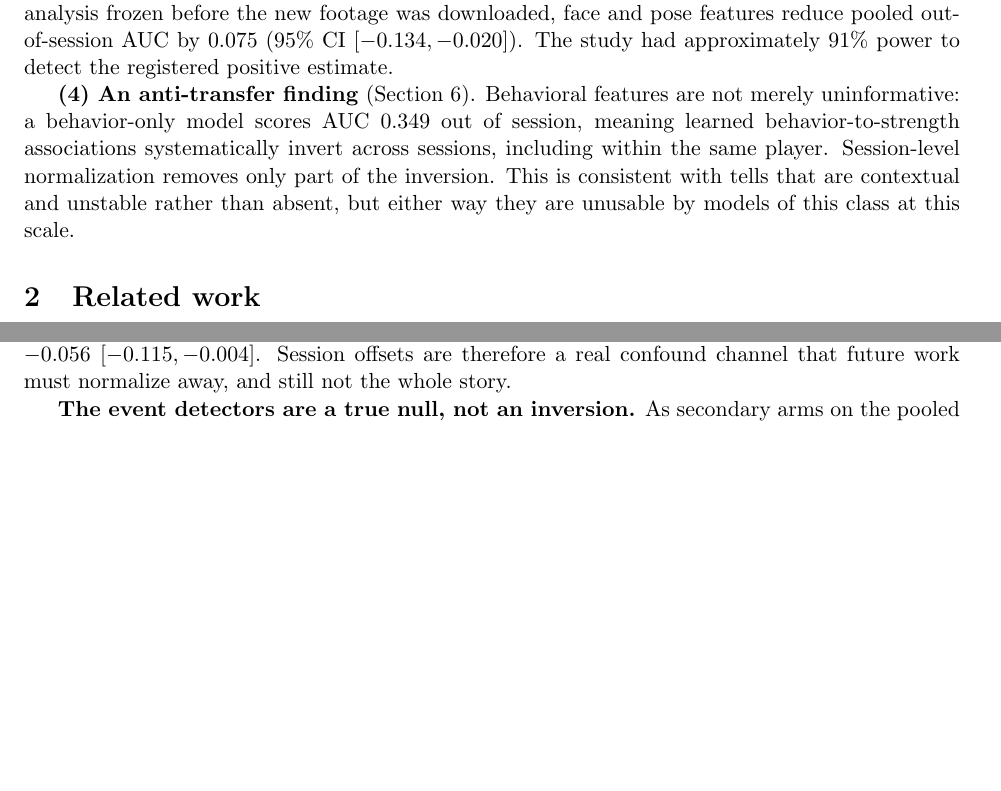
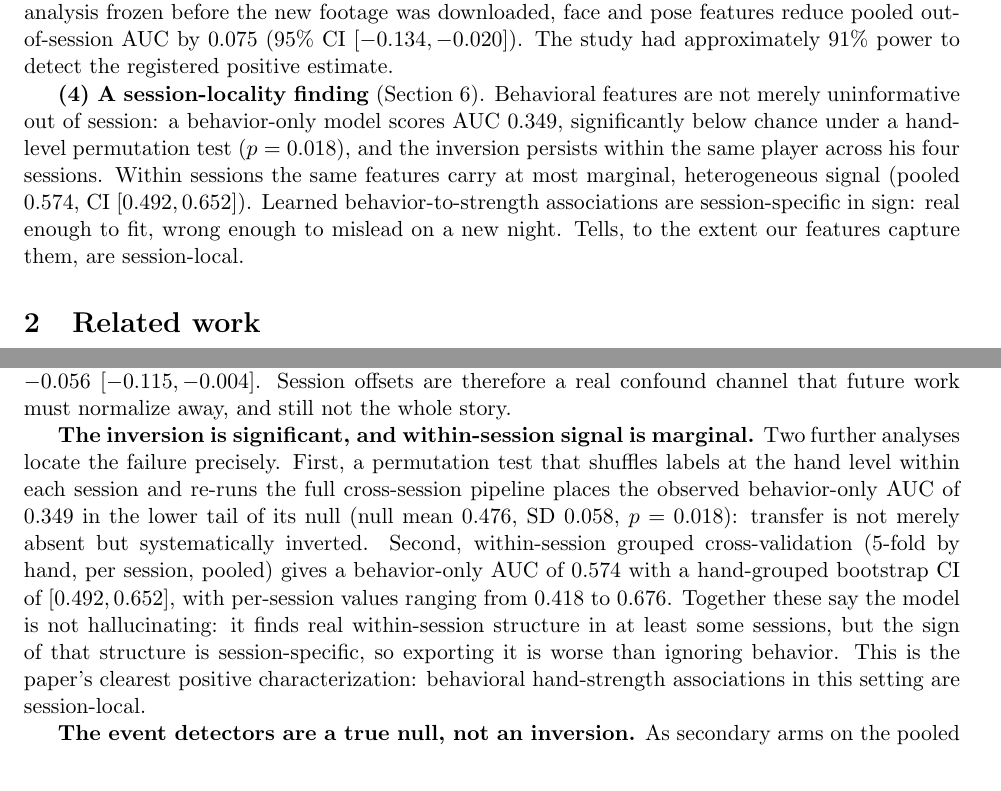
Before and after one commit to minuuva/Poker-Bluff-Detector, a LaTeX paper (paper/main.tex): two parts of pages 2 and 6 of 8, joined at a grey line, cut so that both start at the same text, the shorter picture padded with empty space. Compiled offline with pdfLaTeX.

Commit message:
The paper's clear finding: behavioral associations are session-local
Two analyses added to sharpen the central claim. A hand-level
permutation test shows the below-chance cross-session transfer of
behavior-only models (AUC 0.349) is significant (null mean 0.476, SD
0.058, p = 0.018): associations do not merely fail to transfer, they
invert. Within-session grouped cross-validation shows the same features
carry marginal, heterogeneous signal inside a session (pooled 0.574,
hand-grouped CI [0.492, 0.652], per-session 0.418 to 0.676). Abstract,
contribution list, and sensitivity section now state the finding in one
line: tells, to the extent these features capture them, are
session-local, and exporting them to a new session is measurably worse
than ignoring behavior.

Co-Authored-By: Claude Fable 5 <noreply@anthropic.com>

```diff
--- a/paper/main.tex
+++ b/paper/main.tex
@@ -90,14 +94,16 @@ was downloaded, face and pose features reduce pooled out-of-session AUC by
 $0.075$ (95\% CI $[-0.134, -0.020]$). The study had approximately 91\%
 power to detect the registered positive estimate.
 
-\textbf{(4) An anti-transfer finding} (Section \ref{sec:sensitivity}).
-Behavioral features are not merely uninformative: a behavior-only model
-scores AUC $0.349$ out of session, meaning learned behavior-to-strength
-associations systematically invert across sessions, including within the
-same player. Session-level normalization removes only part of the
-inversion. This is consistent with tells that are contextual and unstable
-rather than absent, but either way they are unusable by models of this
-class at this scale.
+\textbf{(4) A session-locality finding} (Section \ref{sec:sensitivity}).
+Behavioral features are not merely uninformative out of session: a
+behavior-only model scores AUC $0.349$, significantly below chance under
+a hand-level permutation test ($p = 0.018$), and the inversion persists
+within the same player across his four sessions. Within sessions the same
+features carry at most marginal, heterogeneous signal (pooled $0.574$,
+CI $[0.492, 0.652]$). Learned behavior-to-strength associations are
+session-specific in sign: real enough to fit, wrong enough to mislead on
+a new night. Tells, to the extent our features capture them, are
+session-local.
 
 \section{Related work}
 
@@ -340,6 +346,22 @@ confound channel that future work must normalize away, and still not the
 whole story.
 
 
+\textbf{The inversion is significant, and within-session signal is
+marginal.} Two further analyses locate the failure precisely. First, a
+permutation test that shuffles labels at the hand level within each
+session and re-runs the full cross-session pipeline places the observed
+behavior-only AUC of $0.349$ in the lower tail of its null (null mean
+$0.476$, SD $0.058$, $p = 0.018$): transfer is not merely absent but
+systematically inverted. Second, within-session grouped cross-validation
+(5-fold by hand, per session, pooled) gives a behavior-only AUC of
+$0.574$ with a hand-grouped bootstrap CI of $[0.492, 0.652]$, with
+per-session values ranging from $0.418$ to $0.676$. Together these say
+the model is not hallucinating: it finds real within-session structure
+in at least some sessions, but the sign of that structure is
+session-specific, so exporting it is worse than ignoring behavior. This
+is the paper's clearest positive characterization: behavioral
+hand-strength associations in this setting are session-local.
+
 \textbf{The event detectors are a true null, not an inversion.} As
 secondary arms on the pooled four-session data, the six leakage-proofed
 event detectors alone give $+0.011$ $[-0.037, +0.063]$, and the union of
```
Also changed, not shown: paper/main.pdf, paper/main.tex (14 more changed lines).
